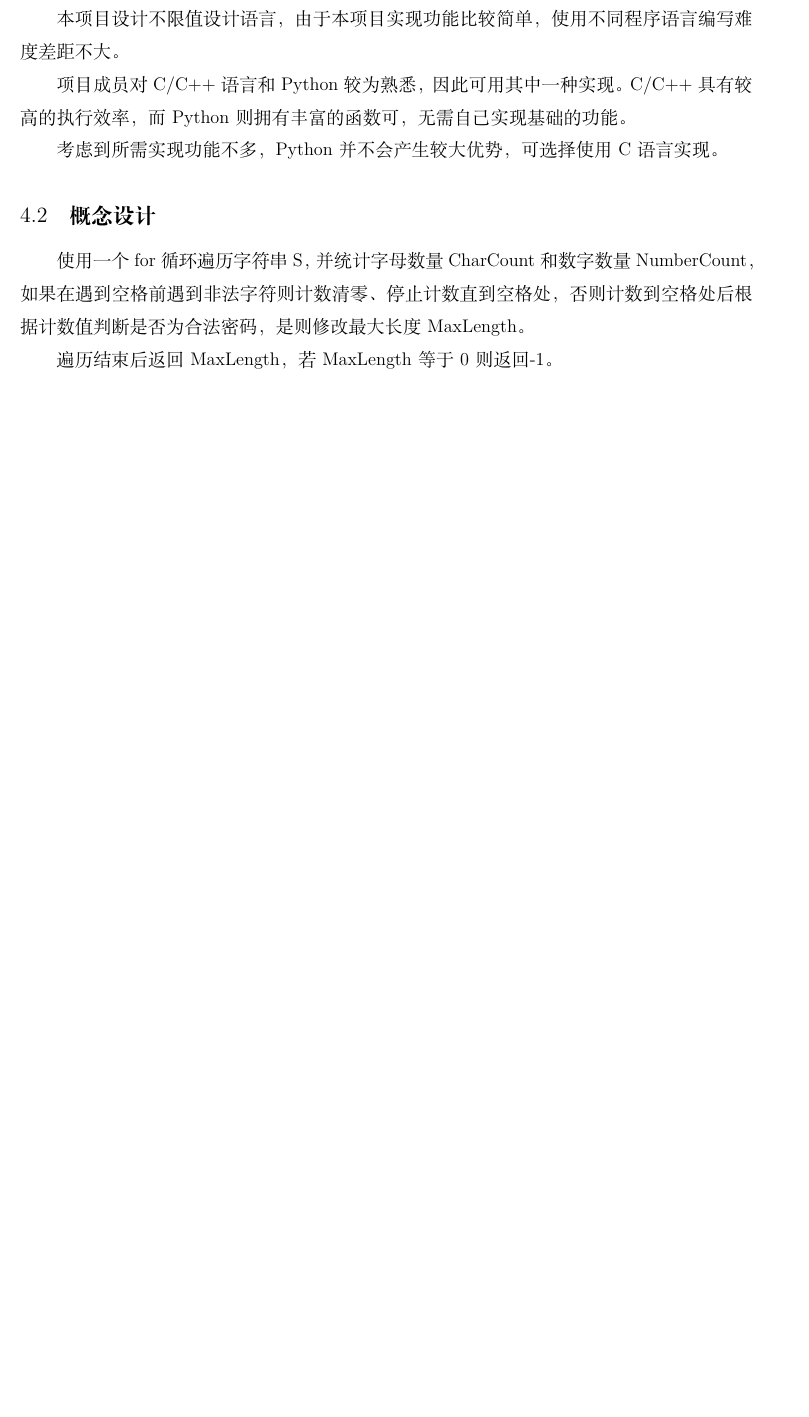
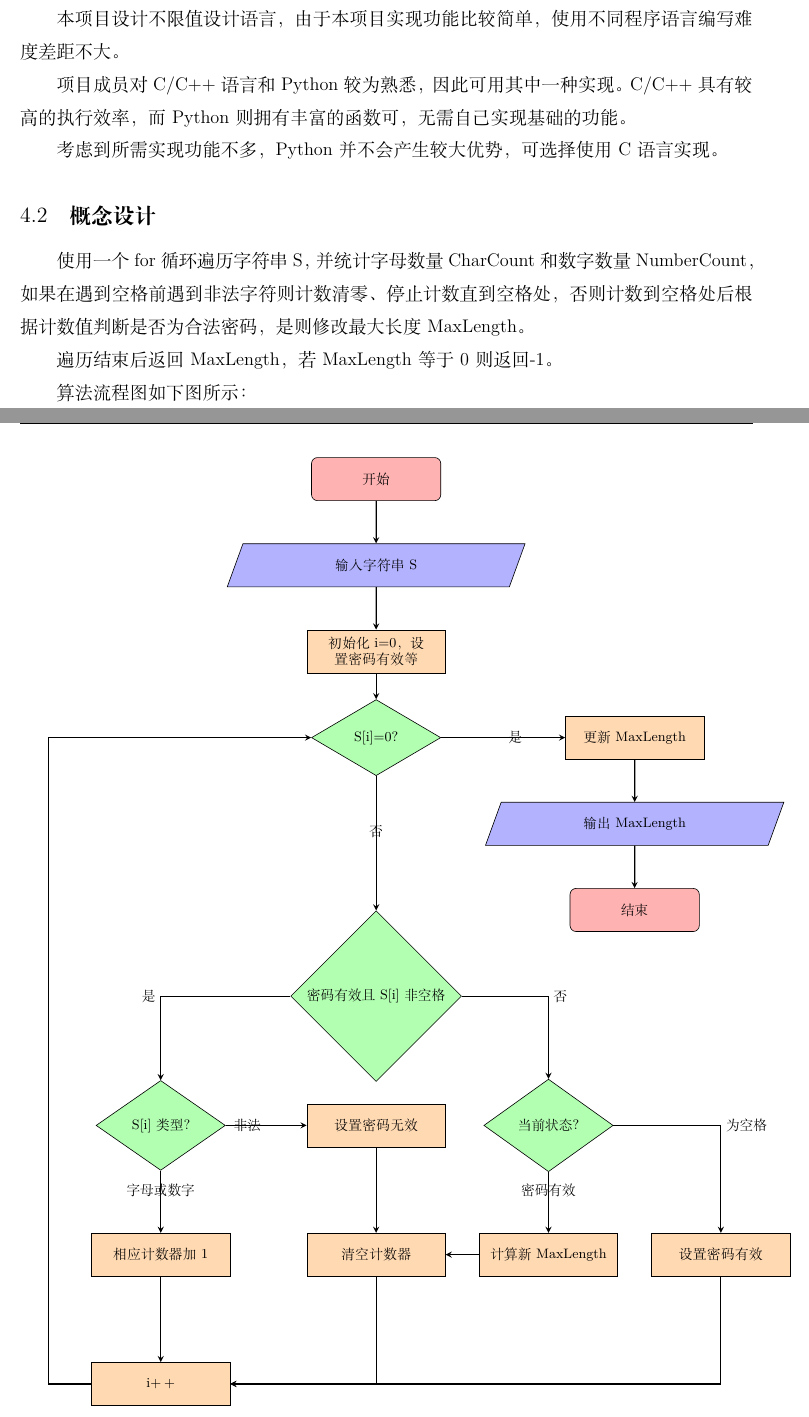
Before and after one commit to ShiGuangzhao/Programe, a LaTeX document (configfile/latex/report/report.tex, which reads configfile/latex/report/flowchart.tex, configfile/latex/report/headfile.tex): part of page 5 of 13 before the commit and two parts of pages 5 and 6 of 14 after it, the two joined at a grey line, cut so that both start at the same text, the shorter picture padded with empty space. Compiled offline with XeLaTeX.

Commit message:
加入latex流程图

```diff
--- /dev/null
+++ b/configfile/latex/report/flowchart.tex
@@ -0,0 +1,54 @@
+ % 流程图定义基本形状
+\tikzstyle{startstop} = [rectangle, rounded corners, minimum width=3cm, minimum height=1cm,text centered, draw=black, fill=red!30]
+\tikzstyle{io} = [trapezium, trapezium left angle=70, trapezium right angle=110, minimum width=3cm, minimum height=1cm, text centered, draw=black, fill=blue!30, text width=3cm]
+\tikzstyle{process} = [rectangle, minimum width=3cm, minimum height=1cm, text centered, draw=black, fill=orange!30, text width=3cm]
+\tikzstyle{decision} = [diamond, minimum width=3cm, minimum height=1cm, text centered, draw=black, fill=green!30]
+\tikzstyle{arrow} = [thick,->,>=stealth]
+
+\begin{tikzpicture}[node distance=2cm]
+% 定义流程图具体形状
+\node (start) [startstop] {开始};
+\node (in1) [io, below of=start] {输入字符串S};
+\node (proInit) [process, below of=in1] {初始化i=0，设置密码有效等};
+    % int MaxLength = 0;int CharCount = 0;
+    % int NumberCount = 0;bool PassWord = true;
+\node (dec0) [decision, below of=proInit] {S[i]=0?};
+\node (dec1) [decision, below of=dec0, yshift=-4cm] {密码有效且S[i]非空格};
+    \node (dec11) [decision, left of=dec1, xshift=-3cm, yshift=-3cm] {S[i]类型？};
+        \node (pro11a) [process, right of=dec11, xshift=3cm] {设置密码无效};
+        \node (pro11b) [process, below of=dec11, yshift=-1cm] {相应计数器加1};
+    \node (dec12) [decision, right of=dec1, xshift=2cm,yshift=-3cm] {当前状态?};
+        \node (pro12a) [process, below of=dec12, yshift=-1cm] {计算新MaxLength};
+            \node (pro12a1) [process, left of=pro12a, xshift=-2cm] {清空计数器};
+        \node (pro12b) [process, right of=dec12, xshift=2cm, yshift=-3cm] {设置密码有效};
+
+
+\node (nodeiadd) [process, below of=pro11b, yshift=-1cm] {i++};
+\node (nodetestlast) [process,right of=dec0,xshift=4cm] {更新MaxLength};
+
+\node (out1) [io, below of=nodetestlast] {输出MaxLength};
+\node (stop) [startstop, below of=out1] {结束};
+
+ %连接具体形状
+\draw [arrow](start) -- (in1);
+\draw [arrow](in1) -- (proInit);
+\draw [arrow](proInit) -- (dec0);
+    \draw [arrow](dec0) -- node[anchor=south] {否} (dec1);
+    \draw [arrow](dec0) -- node[anchor=west] {是} (nodetestlast);
+\draw [arrow](dec1) -| node[anchor=east] {是} (dec11);
+    \draw [arrow](dec11) -- node[anchor=east]{非法}(pro11a);
+    \draw [arrow](dec11) -- node[anchor=south]{字母或数字}(pro11b);
+\draw [arrow](dec1) -| node[anchor=west] {否} (dec12);
+    \draw [arrow](dec12) -- node[anchor=south]{密码有效}(pro12a);
+        \draw [arrow](pro12a) -- (pro12a1);
+    \draw [arrow](dec12) -| node[anchor=west]{为空格}(pro12b);
+
+\draw [arrow](pro11b) -- (nodeiadd);
+    \draw [arrow](pro11a) -- (pro12a1);
+    \draw [arrow](pro12a1) |- (nodeiadd);
+\draw [arrow](pro12b) |- (nodeiadd);
+    \draw [arrow](nodeiadd) -- ($(nodeiadd.west) + (-1,0)$) |- (dec0);
+
+\draw [arrow](nodetestlast) -- (out1);
+\draw [arrow](out1) -- (stop);
+\end{tikzpicture}
--- a/configfile/latex/report/headfile.tex
+++ b/configfile/latex/report/headfile.tex
@@ -16,9 +16,16 @@
 \XeTeXlinebreaklocale "zh"
 \XeTeXlinebreakskip = 0pt plus 1pt minus 0.1pt
 
+% 插入流程图
+\usepackage{tikz,mathpazo}
+\usetikzlibrary{shapes.geometric, arrows}
+\usetikzlibrary{calc}
+
+% 代码插入设置
 \input{../code_style/complex}
 \lstset{language=C}
 
+% 页眉页脚设置
 \pagestyle{fancy}
 \lhead{\kaishu~Task 1: Longest Password~}
 \rhead{\kaishu~161180111\quad 石广钊~}
--- a/configfile/latex/report/report.tex
+++ b/configfile/latex/report/report.tex
@@ -87,6 +87,15 @@ int solution(char *S)
     使用一个for循环遍历字符串S，并统计字母数量CharCount和数字数量NumberCount，如果在遇到空格前遇到非法字符则计数清零、停止计数直到空格处，否则计数到空格处后根据计数值判断是否为合法密码，是则修改最大长度MaxLength。
 
     遍历结束后返回MaxLength，若MaxLength等于0则返回-1。
+
+    算法流程图如下图所示：
+\end{spacing}
+\begin{spacing}{1}
+\songti\zihao{-5}
+    \input{flowchart}
+\end{spacing}
+\begin{spacing}{1.5}
+\songti\zihao{-4}
 
     \subsection{时间表}
 \begin{center}
```
Also changed, not shown: configfile/latex/report/floechart.tex (added, +62 -0 lines), configfile/latex/report/flowchart.pdf (added), configfile/latex/report/report.pdf, 1 other file.
